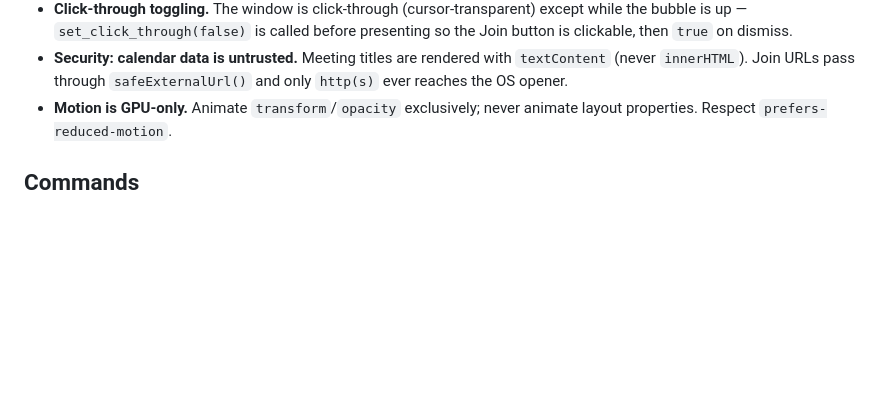
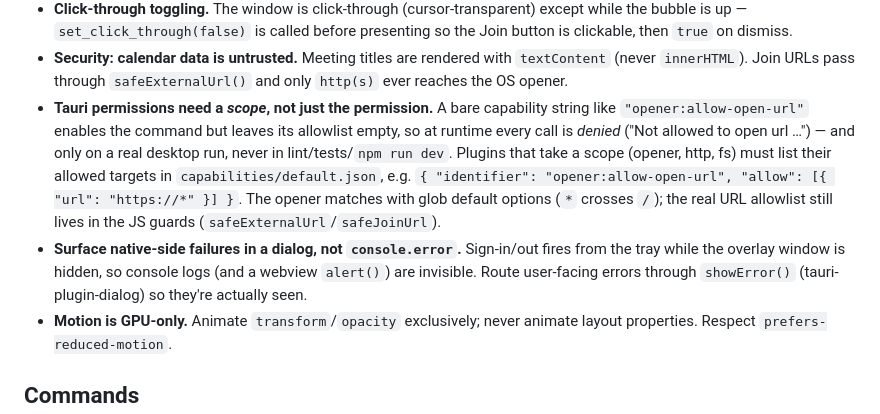
Before and after one commit to Djeisen642/noticeable-calendar-alert, a Markdown page: CLAUDE.md, the part around the change. Drawn GitHub-style; blank space fills up the shorter version.

Commit message:
docs: note Tauri permission-scope and error-dialog gotchas in CLAUDE.md
Both bit us this round and only fail on a real desktop run, never in
lint/tests/dev: a bare capability permission grants the command but leaves
its scope empty (so openUrl is denied), and console.error from the hidden
overlay window is invisible to the user (use showError/the dialog plugin).

Co-Authored-By: Claude Opus 4.8 <noreply@anthropic.com>
Claude-Session: https://claude.ai/code/session_01MFVaPMu3m73zcNWrabHVxR

```diff
--- a/CLAUDE.md
+++ b/CLAUDE.md
@@ -95,6 +95,19 @@ src-tauri/
 - **Security: calendar data is untrusted.** Meeting titles are rendered with
   `textContent` (never `innerHTML`). Join URLs pass through `safeExternalUrl()`
   and only `http(s)` ever reaches the OS opener.
+- **Tauri permissions need a _scope_, not just the permission.** A bare
+  capability string like `"opener:allow-open-url"` enables the command but leaves
+  its allowlist empty, so at runtime every call is _denied_ ("Not allowed to open
+  url …") — and only on a real desktop run, never in lint/tests/`npm run dev`.
+  Plugins that take a scope (opener, http, fs) must list their allowed targets in
+  `capabilities/default.json`, e.g.
+  `{ "identifier": "opener:allow-open-url", "allow": [{ "url": "https://*" }] }`.
+  The opener matches with glob default options (`*` crosses `/`); the real URL
+  allowlist still lives in the JS guards (`safeExternalUrl`/`safeJoinUrl`).
+- **Surface native-side failures in a dialog, not `console.error`.** Sign-in/out
+  fires from the tray while the overlay window is hidden, so console logs (and a
+  webview `alert()`) are invisible. Route user-facing errors through
+  `showError()` (tauri-plugin-dialog) so they're actually seen.
 - **Motion is GPU-only.** Animate `transform`/`opacity` exclusively; never
   animate layout properties. Respect `prefers-reduced-motion`.
 
```
